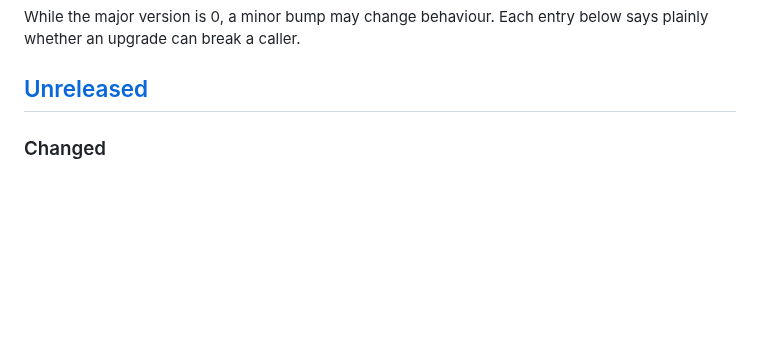
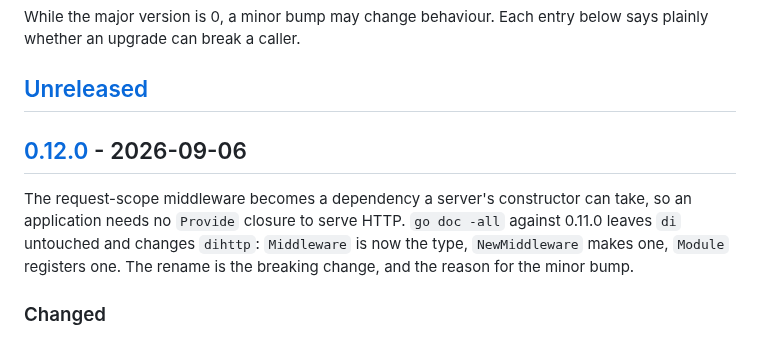
Before and after one commit to floatdrop/di, a Markdown page: CHANGELOG.md, the part around one of its changes. Rendered like a GitHub page; blank space fills up the shorter version.

Commit message:
Cut the 0.12.0 CHANGELOG section
Co-Authored-By: Claude Opus 5 (1M context) <noreply@anthropic.com>

```diff
--- a/CHANGELOG.md
+++ b/CHANGELOG.md
@@ -6,6 +6,14 @@ While the major version is 0, a minor bump may change behaviour. Each entry
 below says plainly whether an upgrade can break a caller.
 
 ## [Unreleased]
+
+## [0.12.0] - 2026-09-06
+
+The request-scope middleware becomes a dependency a server's constructor can
+take, so an application needs no `Provide` closure to serve HTTP. `go doc
+-all` against 0.11.0 leaves `di` untouched and changes `dihttp`: `Middleware`
+is now the type, `NewMiddleware` makes one, `Module` registers one. The rename
+is the breaking change, and the reason for the minor bump.
 
 ### Changed
 
```
Also changed, not shown: other parts of CHANGELOG.md (+2 -1 lines).
